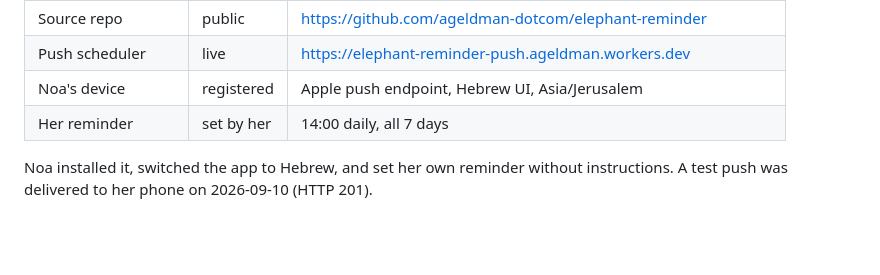
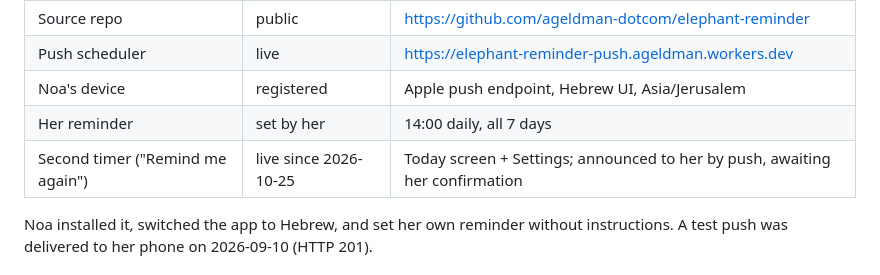
Before and after one commit to ageldman-dotcom/elephant-reminder, a Markdown page: PROJECT-LOG.md, the part around the change. Rendered like a GitHub page; blank space fills up the shorter version.

Commit message:
Status table: second timer is live
Co-Authored-By: Claude Opus 5.5 <noreply@anthropic.com>

```diff
--- a/PROJECT-LOG.md
+++ b/PROJECT-LOG.md
@@ -32,6 +32,7 @@ to terminate it. Treat anything that could take it offline as high-stakes.
 | Push scheduler | live | https://elephant-reminder-push.ageldman.workers.dev |
 | Noa's device | registered | Apple push endpoint, Hebrew UI, Asia/Jerusalem |
 | Her reminder | set by her | 14:00 daily, all 7 days |
+| Second timer ("Remind me again") | live since 2026-10-25 | Today screen + Settings; announced to her by push, awaiting her confirmation |
 
 Noa installed it, switched the app to Hebrew, and set her own reminder without
 instructions. A test push was delivered to her phone on 2026-09-10 (HTTP 201).
```
